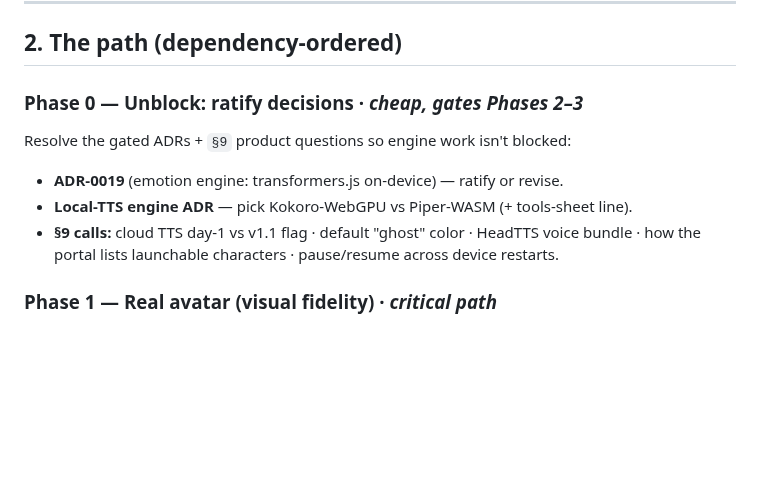
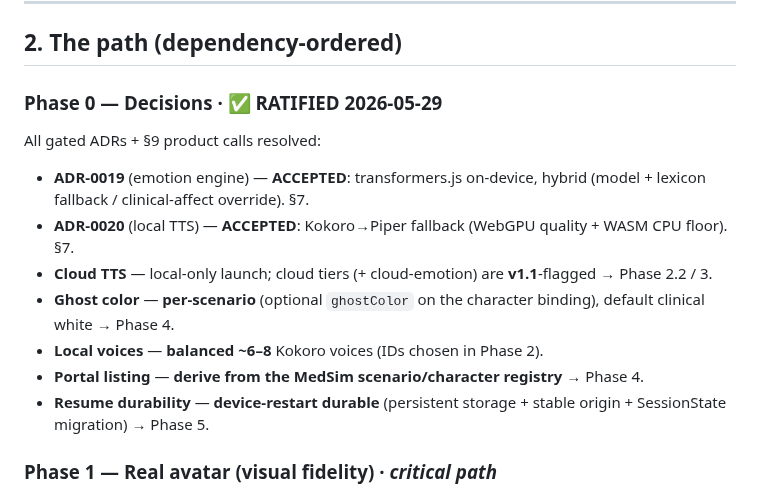
Before and after one commit to medsim-vrai/MedSim, a Markdown page: vrai-faces/docs/ROADMAP.md, the part around the change. GitHub-like rendering; blank space fills up the shorter version.

```diff
--- a/vrai-faces/docs/ROADMAP.md
+++ b/vrai-faces/docs/ROADMAP.md
@@ -39,11 +39,15 @@ real engines/data, wiring MedSim, and hardening for ship.**
 
 ## 2. The path (dependency-ordered)
 
-### Phase 0 — Unblock: ratify decisions  ·  _cheap, gates Phases 2–3_
-Resolve the gated ADRs + `§9` product questions so engine work isn't blocked:
-- **ADR-0019** (emotion engine: transformers.js on-device) — ratify or revise.
-- **Local-TTS engine ADR** — pick Kokoro-WebGPU vs Piper-WASM (+ tools-sheet line).
-- **§9 calls:** cloud TTS day-1 vs v1.1 flag · default "ghost" color · HeadTTS voice bundle · how the portal lists launchable characters · pause/resume across device restarts.
+### Phase 0 — Decisions  ·  ✅ RATIFIED 2026-05-29
+All gated ADRs + §9 product calls resolved:
+- **ADR-0019** (emotion engine) — **ACCEPTED**: transformers.js on-device, hybrid (model + lexicon fallback / clinical-affect override). §7.
+- **ADR-0020** (local TTS) — **ACCEPTED**: Kokoro→Piper fallback (WebGPU quality + WASM CPU floor). §7.
+- **Cloud TTS** — local-only launch; cloud tiers (+ cloud-emotion) are **v1.1**-flagged → Phase 2.2 / 3.
+- **Ghost color** — **per-scenario** (optional `ghostColor` on the character binding), default clinical white → Phase 4.
+- **Local voices** — **balanced ~6–8** Kokoro voices (IDs chosen in Phase 2).
+- **Portal listing** — **derive from the MedSim scenario/character registry** → Phase 4.
+- **Resume durability** — **device-restart durable** (persistent storage + stable origin + SessionState migration) → Phase 5.
 
 ### Phase 1 — Real avatar (visual fidelity)  ·  _critical path_
 1. **mesh_builder — browser-verify the live MediaPipe path** end-to-end (add the real portrait fixture; confirm `detect()` yields 478 landmarks + a real face mesh in Chrome).
```
Also changed, not shown: vrai-faces/Memory_management.MD (+19 -13 lines), vrai-faces/docs/ADR-0019-emotion-inference-engine.md (+13 -12 lines).
